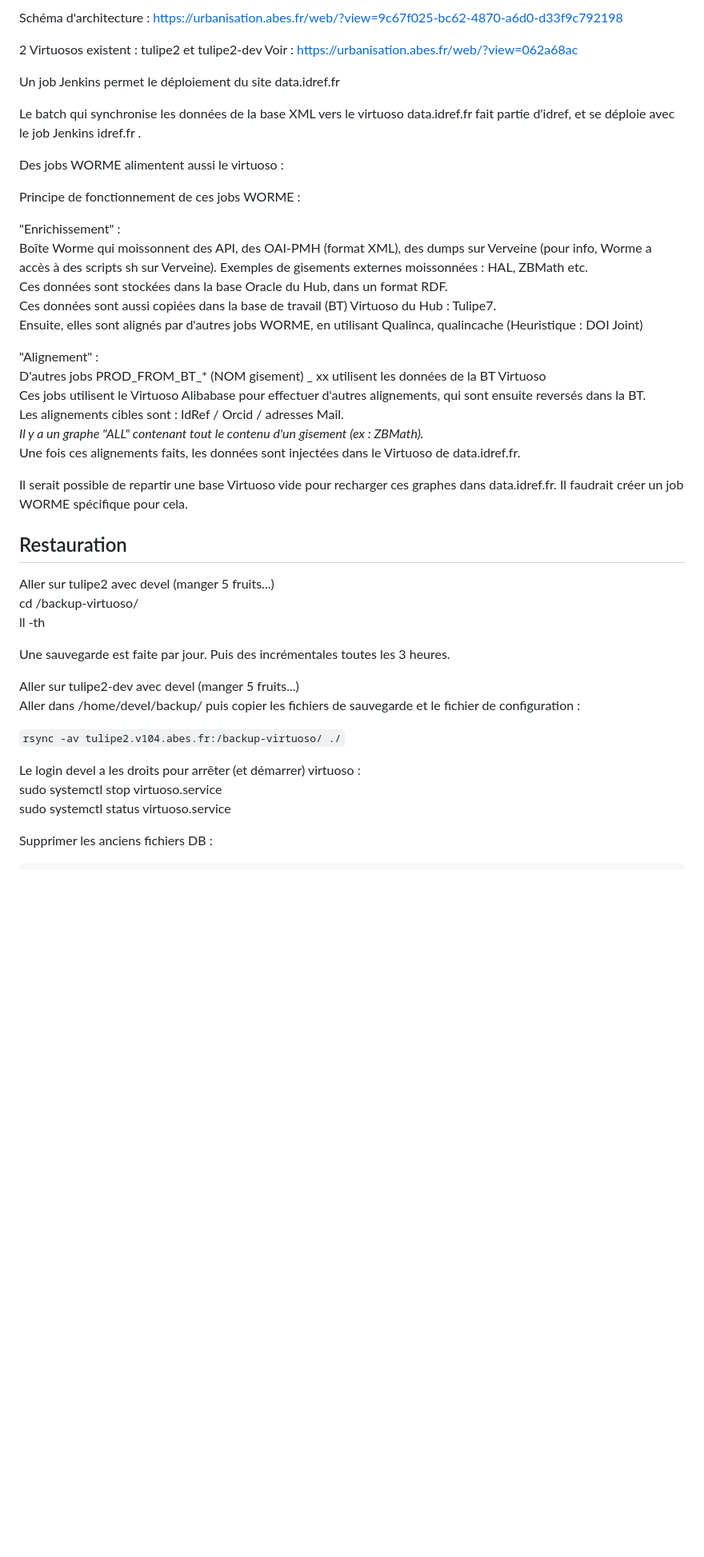
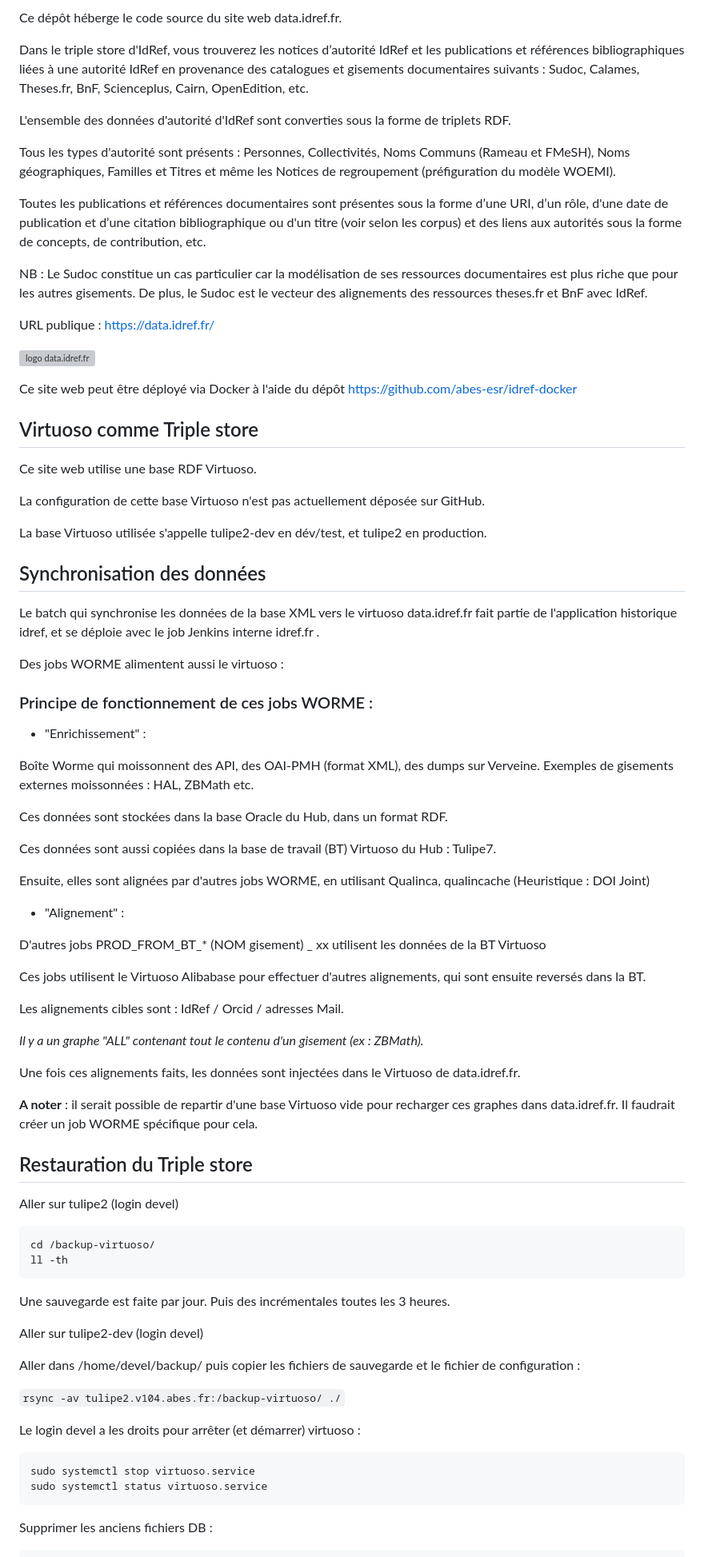
Before and after one commit to abes-esr/data-idref, a Markdown page: README.md, the part around one of its changes. Shown at 80% size. GitHub-like rendering; blank space fills up the shorter version; grey boxes are pictures that could not be loaded.

Commit message:
Mise à jour du README

````diff
--- a/README.md
+++ b/README.md
@@ -5,50 +4,87 @@ https://abesfr.sharepoint.com/:w:/r/sites/Bouda/ExploitMaint/Documentation/_layo
 
-Schéma d'architecture :
-https://urbanisation.abes.fr/web/?view=9c67f025-bc62-4870-a6d0-d33f9c792198
+Ce dépôt héberge le code source du site web data.idref.fr.
 
-2 Virtuosos existent : tulipe2 et tulipe2-dev
-Voir : https://urbanisation.abes.fr/web/?view=062a68ac
+Dans le triple store d'IdRef, vous trouverez les notices d’autorité IdRef et les publications et références bibliographiques liées à une autorité IdRef en provenance des catalogues et gisements documentaires suivants :
+Sudoc, Calames, Theses.fr, BnF, Scienceplus, Cairn, OpenEdition, etc.
 
-Un job Jenkins permet le déploiement du site data.idref.fr
+L'ensemble des données d'autorité d'IdRef sont converties sous la forme de triplets RDF.
 
-Le batch qui synchronise les données de la base XML vers le virtuoso data.idref.fr fait partie d'idref, et se déploie avec le job Jenkins idref.fr .
+Tous les types d'autorité sont présents : Personnes, Collectivités, Noms Communs (Rameau et FMeSH), Noms géographiques, Familles et Titres et même les Notices de regroupement (préfiguration du modèle WOEMI).
+
+Toutes les publications et références documentaires sont présentes sous la forme d’une URI, d’un rôle, d'une date de publication et d’une citation bibliographique ou d'un titre (voir selon les corpus) et des liens aux autorités sous la forme de concepts, de contribution, etc.
+
+NB : Le Sudoc constitue un cas particulier car la modélisation de ses ressources documentaires est plus riche que pour les autres gisements. De plus, le Sudoc est le vecteur des alignements des ressources theses.fr et BnF avec IdRef.
+
+URL publique : [https://data.idref.fr/](https://data.idref.fr/)
+
+![logo data.idref.fr](https://data.idref.fr/img/logo-data-idref.png)
+
+Ce site web peut être déployé via Docker à l'aide du dépôt https://github.com/abes-esr/idref-docker
+
+## Virtuoso comme Triple store
+
+Ce site web utilise une base RDF Virtuoso.
+
+La configuration de cette base Virtuoso n'est pas actuellement déposée sur GitHub.
+
+La base Virtuoso utilisée s'appelle tulipe2-dev en dév/test, et tulipe2 en production.
+
+## Synchronisation des données
+
+Le batch qui synchronise les données de la base XML vers le virtuoso data.idref.fr fait partie de l'application historique idref, et se déploie avec le job Jenkins interne idref.fr .
 
 Des jobs WORME alimentent aussi le virtuoso :
 
-Principe de fonctionnement de ces jobs WORME :
+### Principe de fonctionnement de ces jobs WORME :
 
-"Enrichissement" :
-Boîte Worme qui moissonnent des API, des OAI-PMH (format XML), des dumps sur Verveine (pour info, Worme a accès à des scripts sh sur Verveine). Exemples de gisements externes moissonnées : HAL, ZBMath etc.
+- "Enrichissement" :
+
+Boîte Worme qui moissonnent des API, des OAI-PMH (format XML), des dumps sur Verveine. Exemples de gisements externes moissonnées : HAL, ZBMath etc.
+
 Ces données sont stockées dans la base Oracle du Hub, dans un format RDF.
+
 Ces données sont aussi copiées dans la base de travail (BT) Virtuoso du Hub : Tulipe7.
-Ensuite, elles sont alignés par d'autres jobs WORME, en utilisant Qualinca, qualincache (Heuristique : DOI Joint)
 
-"Alignement" :
+Ensuite, elles sont alignées par d'autres jobs WORME, en utilisant Qualinca, qualincache (Heuristique : DOI Joint)
+
+- "Alignement" :
+
 D'autres jobs PROD_FROM_BT_* (NOM gisement) _ xx utilisent les données de la BT Virtuoso
+
 Ces jobs utilisent le Virtuoso Alibabase pour effectuer d'autres alignements, qui sont ensuite reversés dans la BT.
+
 Les alignements cibles sont : IdRef / Orcid / adresses Mail.
+
 _Il y a un graphe "ALL" contenant tout le contenu d'un gisement (ex : ZBMath)._
+
 Une fois ces alignements faits, les données sont injectées dans le Virtuoso de data.idref.fr.
 
-Il serait possible de repartir une base Virtuoso vide pour recharger ces graphes dans data.idref.fr. Il faudrait créer un job WORME spécifique pour cela.
 
-## Restauration
+__A noter__ : il serait possible de repartir d'une base Virtuoso vide pour recharger ces graphes dans data.idref.fr. Il faudrait créer un job WORME spécifique pour cela.
 
-Aller sur tulipe2 avec devel  (manger 5 fruits...)
+
+## Restauration du Triple store
+
+Aller sur tulipe2 (login devel)
+
+```
 cd /backup-virtuoso/
 ll -th
+```
 
 Une sauvegarde est faite par jour. Puis des incrémentales toutes les 3 heures.
 
-Aller sur tulipe2-dev avec devel (manger 5 fruits...)
+Aller sur tulipe2-dev (login devel)
+
 Aller dans /home/devel/backup/ puis copier les fichiers de sauvegarde et le fichier de configuration :
 
 `rsync -av tulipe2.v104.abes.fr:/backup-virtuoso/ ./`
 
 Le login devel a les droits pour arrêter (et démarrer) virtuoso :
+```
 sudo systemctl stop virtuoso.service
 sudo systemctl status virtuoso.service
-
+```
 Supprimer les anciens fichiers DB :
 ```
 cd /usr/local/virtuoso-opensource/var/lib/virtuoso/db/
````
Also changed, not shown: other parts of README.md (+2 -4 lines).
